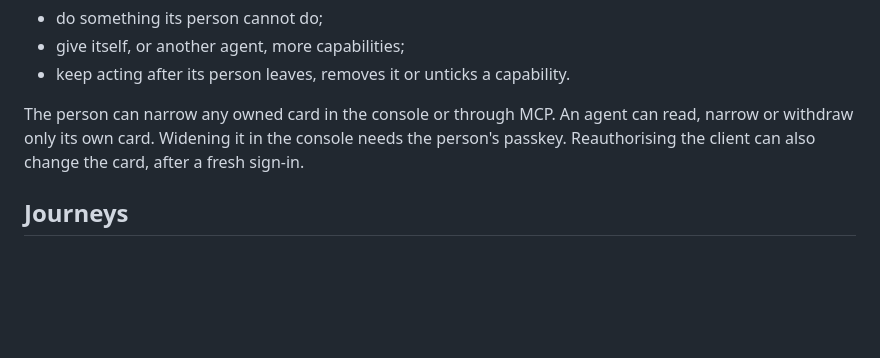
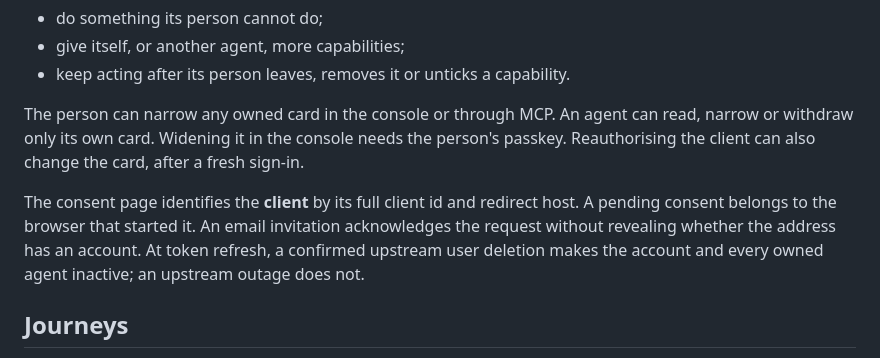
Before and after one commit to AI-Wayfinding/journey, a Markdown page: docs/ontology.md, the part around the change. GitHub-like rendering; blank space fills up the shorter version.

```diff
--- a/docs/ontology.md
+++ b/docs/ontology.md
@@ -15,6 +15,8 @@ An agent can do only what its person has **assigned** to it. Each assignment is
 - keep acting after its person leaves, removes it or unticks a capability.
 
 The person can narrow any owned card in the console or through MCP. An agent can read, narrow or withdraw only its own card. Widening it in the console needs the person's passkey. Reauthorising the client can also change the card, after a fresh sign-in.
+
+The consent page identifies the **client** by its full client id and redirect host. A pending consent belongs to the browser that started it. An email invitation acknowledges the request without revealing whether the address has an account. At token refresh, a confirmed upstream user deletion makes the account and every owned agent inactive; an upstream outage does not.
 
 ## Journeys
 
```
Also changed, not shown: docs/decisions.md (+29 -3 lines), docs/poc-test-guide.md (+12 -2 lines).
